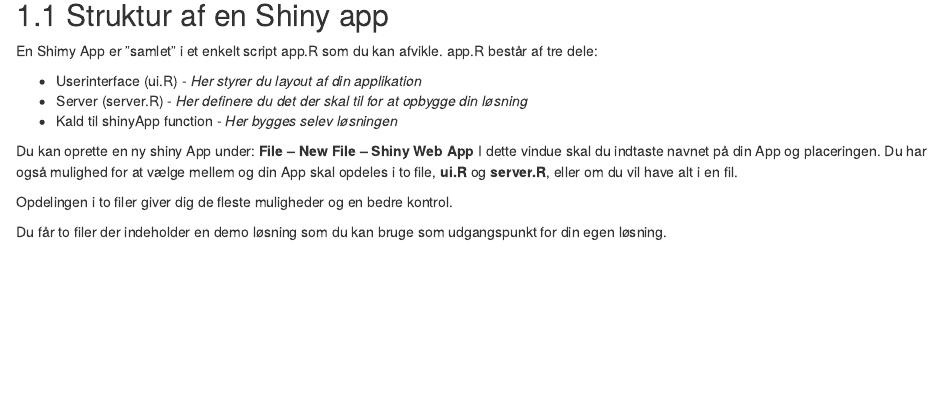
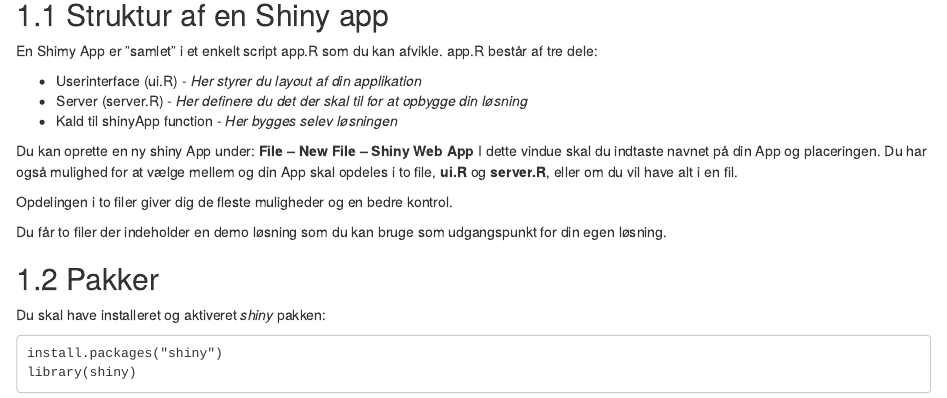
Before and after one commit to hellstern/ida_r_intro_webinar, an R Markdown document (07-demoshiny.Rmd): the page in a window 1100 px wide, from 430 px down. Rendered offline with R 4.5, knitr and Pandoc, with nearby package versions; drawn as R Markdown's standard HTML page in place of the format the file asks for.

Commit message:
Update 07-demoshiny.Rmd

````diff
--- a/07-demoshiny.Rmd
+++ b/07-demoshiny.Rmd
@@ -36,3 +36,11 @@
 
 Du får to filer der indeholder en demo løsning som du kan bruge som
 udgangspunkt for din egen løsning.
+
+## Pakker
+Du skal have installeret og aktiveret *shiny* pakken:
+
+```
+install.packages("shiny")
+library(shiny)
+```
````
